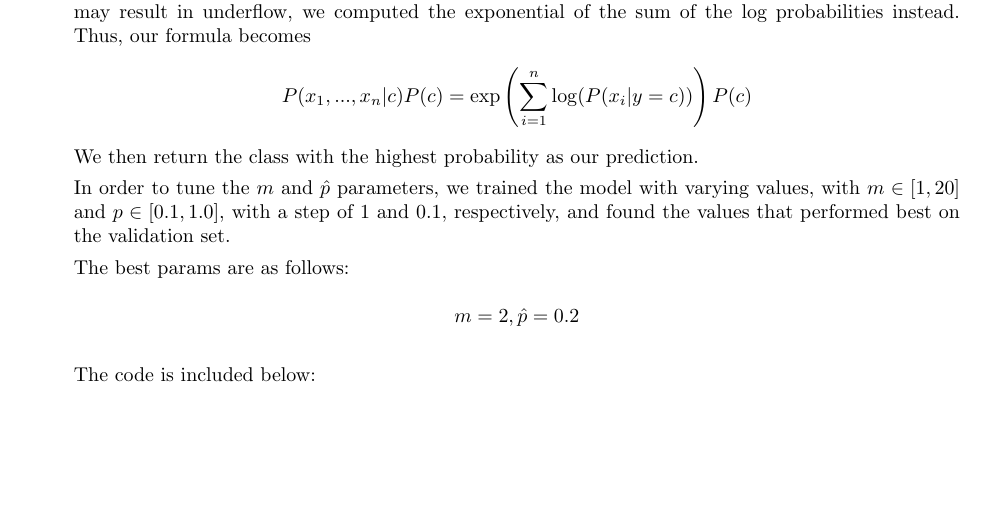
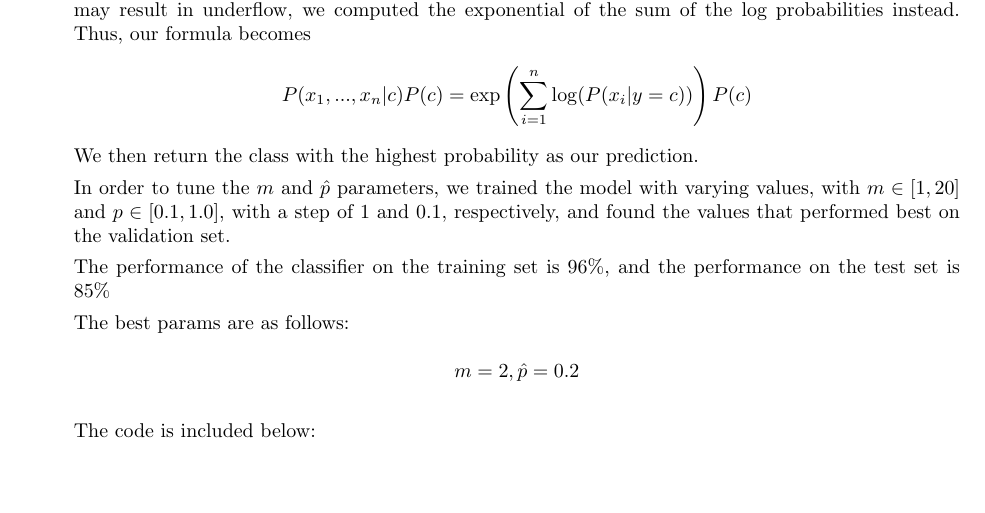
Before and after one commit to ivywireline/project3-fake-news, a LaTeX document (fake.tex): part of page 2 of 4, cut so that both start at the same text, the shorter picture padded with empty space. Compiled offline with pdfLaTeX.

Commit message:
Finish part 2 report

```diff
--- a/fake.tex
+++ b/fake.tex
@@ -80,6 +80,8 @@
 		We then return the class with the highest probability as our prediction.
 
 		In order to tune the $m$ and $\hat{p}$ parameters, we trained the model with varying values, with $m \in [1, 20]$ and $p\in [0.1, 1.0]$, with a step of 1 and 0.1, respectively, and found the values that performed best on the validation set.
+
+		The performance of the classifier on the training set is 96\%, and the performance on the test set is 85\%
 
 		The best params are as follows: \\
 		\[m = 2, \hat{p} = 0.2\]
```
